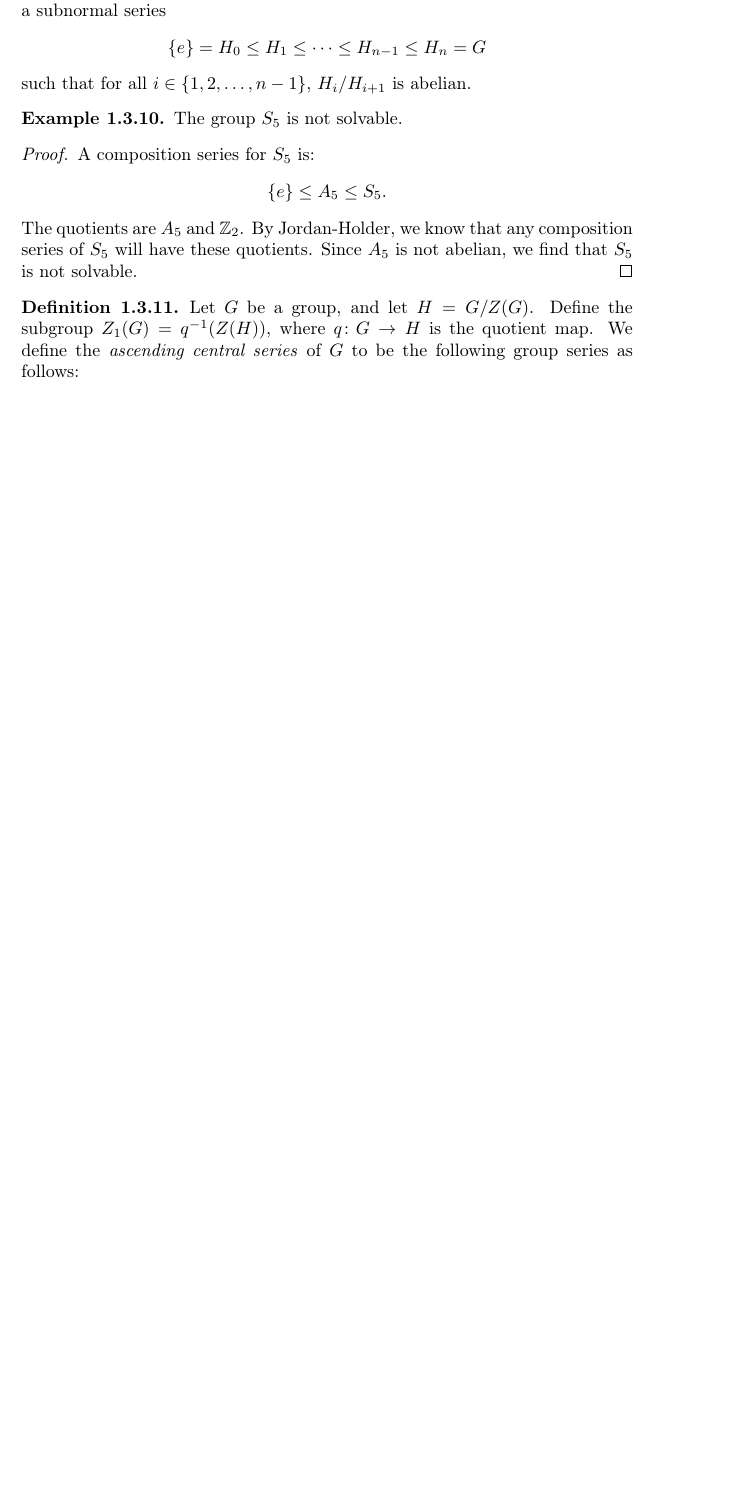
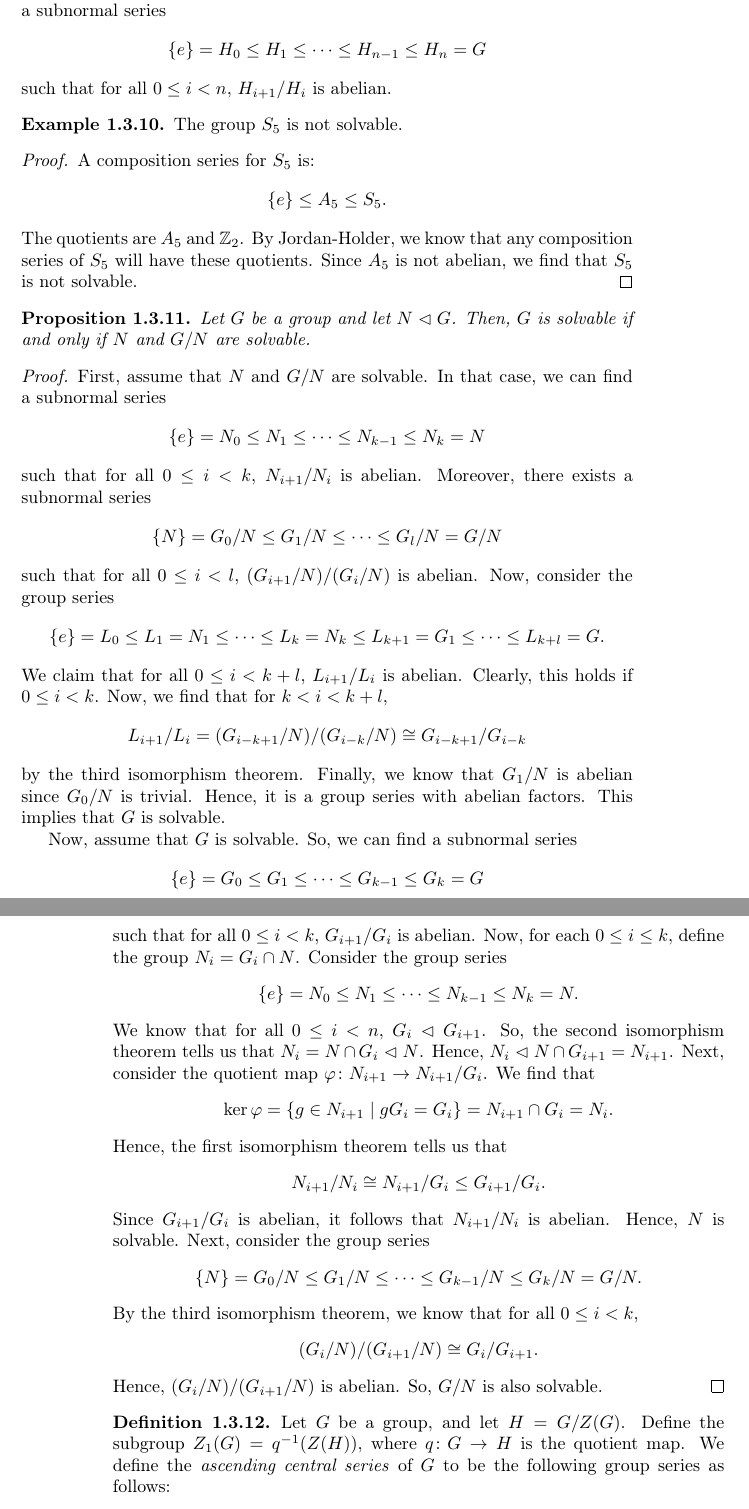
Before and after one commit to pete-g00/UoG-Notes, a LaTeX thesis (Maths (Yr4)/Topics In Algebra/Chapter1/Chapter1.tex): part of page 7 of 8 before the commit and two parts of pages 7 and 8 of 9 after it, the two joined at a grey line, cut so that both start at the same text, the shorter picture padded with empty space. Compiled offline with pdfLaTeX.

Commit message:
Updated TiA Chapter 1

```diff
--- a/Maths (Yr4)/Topics In Algebra/Chapter1/Chapter1.tex
+++ b/Maths (Yr4)/Topics In Algebra/Chapter1/Chapter1.tex
@@ -238,7 +238,7 @@
     \begin{definition}
         Let $G$ be a group. We say that $G$ is \emph{solvable} if there exists a subnormal series
         \[\{e\} = H_0 \leq H_1 \leq \dots \leq H_{n-1} \leq H_n = G\]
-        such that for all $i \in \{1, 2, \dots, n-1\}$, $H_i/H_{i+1}$ is abelian.
+        such that for all $0 \leq i < n$, $H_{i+1}/H_i$ is abelian.
     \end{definition}
 
     \begin{example}
@@ -248,6 +248,35 @@
         A composition series for $S_5$ is:
         \[\{e\} \leq A_5 \leq S_5.\]
         The quotients are $A_5$ and $\mathbb{Z}_2$. By Jordan-Holder, we know that any composition series of $S_5$ will have these quotients. Since $A_5$ is not abelian, we find that $S_5$ is not solvable.
+    \end{proof}
+
+    \begin{proposition}
+        Let $G$ be a group and let $N \vartriangleleft G$. Then, $G$ is solvable if and only if $N$ and $G/N$ are solvable.
+    \end{proposition}
+    \begin{proof}
+        First, assume that $N$ and $G/N$ are solvable. In that case, we can find a subnormal series
+        \[\{e\} = N_0 \leq N_1 \leq \dots \leq N_{k-1} \leq N_k = N\]
+        such that for all $0 \leq i < k$, $N_{i+1}/N_i$ is abelian. Moreover, there exists a subnormal series
+        \[\{N\} = G_0/N \leq G_1/N \leq \dots \leq G_l/N = G/N\]
+        such that for all $0 \leq i < l$, $(G_{i+1}/N)/(G_i/N)$ is abelian. Now, consider the group series
+        \[\{e\} = L_0 \leq L_1 = N_1 \leq \dots \leq L_k = N_k \leq L_{k+1} = G_1 \leq \dots \leq L_{k+l} = G.\]
+        We claim that for all $0 \leq i < k+l$, $L_{i+1}/L_i$ is abelian. Clearly, this holds if $0 \leq i < k$. Now, we find that for $k < i < k+l$,
+        \[L_{i+1}/L_i = (G_{i-k+1}/N)/(G_{i-k}/N) \cong G_{i-k+1}/G_{i-k}\]
+        by the third isomorphism theorem. Finally, we know that $G_1/N$ is abelian since $G_0/N$ is trivial. Hence, it is a group series with abelian factors. This implies that $G$ is solvable.
+
+        Now, assume that $G$ is solvable. So, we can find a subnormal series
+        \[\{e\} = G_0 \leq G_1 \leq \dots \leq G_{k-1} \leq G_k = G\]
+        such that for all $0 \leq i < k$, $G_{i+1}/G_i$ is abelian. Now, for each $0 \leq i \leq k$, define the group $N_i = G_i \cap N$. Consider the group series
+        \[\{e\} = N_0 \leq N_1 \leq \dots \leq N_{k-1} \leq N_k = N.\]
+        We know that for all $0 \leq i < n$, $G_i \vartriangleleft G_{i+1}$. So, the second isomorphism theorem tells us that $N_i = N \cap G_i \vartriangleleft N$. Hence, $N_i \vartriangleleft N \cap G_{i+1} = N_{i+1}$. Next, consider the quotient map $\varphi \colon N_{i+1} \to N_{i+1}/G_i$. We find that
+        \[\ker \varphi = \{g \in N_{i+1} \mid gG_i = G_i\} = N_{i+1} \cap G_i = N_i.\]
+        Hence, the first isomorphism theorem tells us that
+        \[N_{i+1}/N_i \cong N_{i+1}/G_i \leq G_{i+1}/G_i.\]
+        Since $G_{i+1}/G_i$ is abelian, it follows that $N_{i+1}/N_i$ is abelian. Hence, $N$ is solvable. Next, consider the group series
+        \[\{N\} = G_0/N \leq G_1/N \leq \dots \leq G_{k-1}/N \leq G_k/N = G/N.\]
+        By the third isomorphism theorem, we know that for all $0 \leq i < k$,
+        \[(G_i/N)/(G_{i+1}/N) \cong G_i/G_{i+1}.\]
+        Hence, $(G_i/N)/(G_{i+1}/N)$ is abelian. So, $G/N$ is also solvable.
     \end{proof}
 
     \begin{definition}
```
Also changed, not shown: Maths (Yr4)/Topics In Algebra/Chapter1/Chapter1.pdf, Maths (Yr4)/Topics In Algebra/Chapter1/Chapter1.tex (4 more changed lines).
